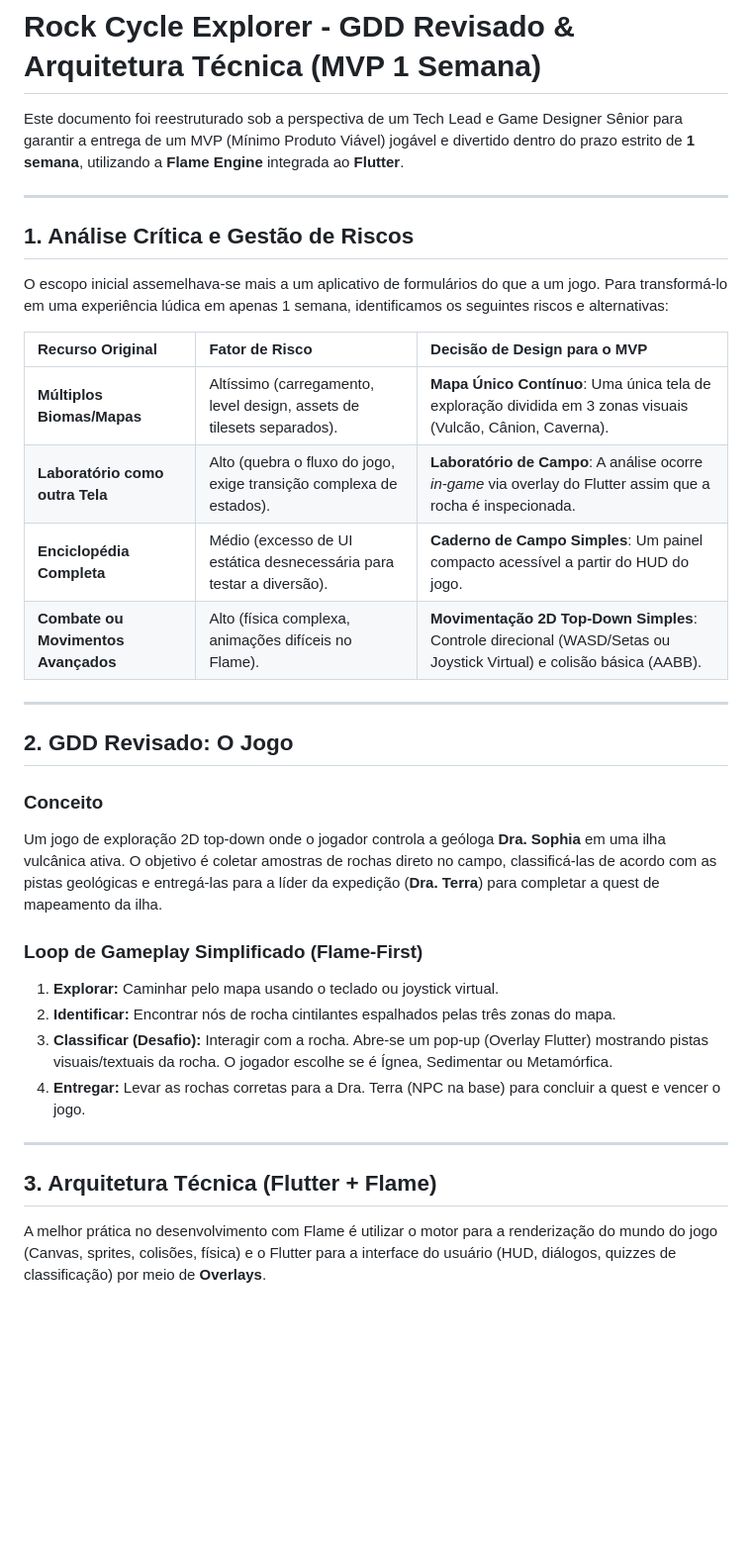
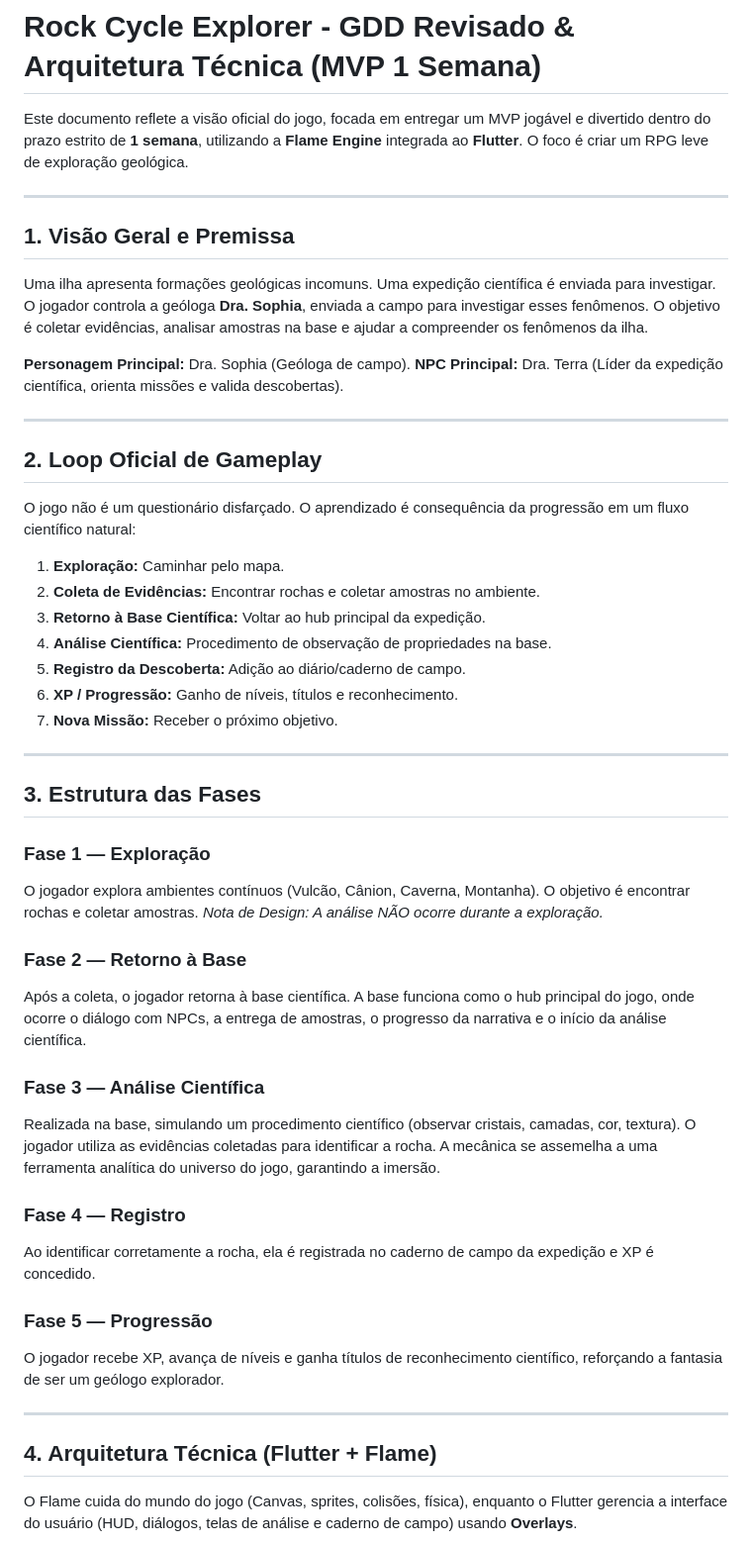
Before and after one commit to Elisabete-MO/flutter_rock_cycle_explorer, a Markdown page: docs/game_design_document.md, the part around one of its changes. Shown at 99% size. GitHub-like rendering; blank space fills up the shorter version.

````diff
--- a/docs/game_design_document.md
+++ b/docs/game_design_document.md
@@ -1,38 +1,55 @@
 # Rock Cycle Explorer - GDD Revisado & Arquitetura Técnica (MVP 1 Semana)
 
-Este documento foi reestruturado sob a perspectiva de um Tech Lead e Game Designer Sênior para garantir a entrega de um MVP (Mínimo Produto Viável) jogável e divertido dentro do prazo estrito de **1 semana**, utilizando a **Flame Engine** integrada ao **Flutter**.
+Este documento reflete a visão oficial do jogo, focada em entregar um MVP jogável e divertido dentro do prazo estrito de **1 semana**, utilizando a **Flame Engine** integrada ao **Flutter**. O foco é criar um RPG leve de exploração geológica.
 
 ---
 
-## 1. Análise Crítica e Gestão de Riscos
+## 1. Visão Geral e Premissa
 
-O escopo inicial assemelhava-se mais a um aplicativo de formulários do que a um jogo. Para transformá-lo em uma experiência lúdica em apenas 1 semana, identificamos os seguintes riscos e alternativas:
+Uma ilha apresenta formações geológicas incomuns. Uma expedição científica é enviada para investigar. O jogador controla a geóloga **Dra. Sophia**, enviada a campo para investigar esses fenômenos. O objetivo é coletar evidências, analisar amostras na base e ajudar a compreender os fenômenos da ilha.
 
-| Recurso Original | Fator de Risco | Decisão de Design para o MVP |
-| :--- | :--- | :--- |
-| **Múltiplos Biomas/Mapas** | Altíssimo (carregamento, level design, assets de tilesets separados). | **Mapa Único Contínuo**: Uma única tela de exploração dividida em 3 zonas visuais (Vulcão, Cânion, Caverna). |
-| **Laboratório como outra Tela** | Alto (quebra o fluxo do jogo, exige transição complexa de estados). | **Laboratório de Campo**: A análise ocorre *in-game* via overlay do Flutter assim que a rocha é inspecionada. |
-| **Enciclopédia Completa** | Médio (excesso de UI estática desnecessária para testar a diversão). | **Caderno de Campo Simples**: Um painel compacto acessível a partir do HUD do jogo. |
-| **Combate ou Movimentos Avançados** | Alto (física complexa, animações difíceis no Flame). | **Movimentação 2D Top-Down Simples**: Controle direcional (WASD/Setas ou Joystick Virtual) e colisão básica (AABB). |
+**Personagem Principal:** Dra. Sophia (Geóloga de campo).
+**NPC Principal:** Dra. Terra (Líder da expedição científica, orienta missões e valida descobertas).
 
 ---
 
-## 2. GDD Revisado: O Jogo
+## 2. Loop Oficial de Gameplay
 
-### Conceito
-Um jogo de exploração 2D top-down onde o jogador controla a geóloga **Dra. Sophia** em uma ilha vulcânica ativa. O objetivo é coletar amostras de rochas direto no campo, classificá-las de acordo com as pistas geológicas e entregá-las para a líder da expedição (**Dra. Terra**) para completar a quest de mapeamento da ilha.
+O jogo não é um questionário disfarçado. O aprendizado é consequência da progressão em um fluxo científico natural:
 
-### Loop de Gameplay Simplificado (Flame-First)
-1.  **Explorar:** Caminhar pelo mapa usando o teclado ou joystick virtual.
-2.  **Identificar:** Encontrar nós de rocha cintilantes espalhados pelas três zonas do mapa.
-3.  **Classificar (Desafio):** Interagir com a rocha. Abre-se um pop-up (Overlay Flutter) mostrando pistas visuais/textuais da rocha. O jogador escolhe se é Ígnea, Sedimentar ou Metamórfica.
-4.  **Entregar:** Levar as rochas corretas para a Dra. Terra (NPC na base) para concluir a quest e vencer o jogo.
+1. **Exploração:** Caminhar pelo mapa.
+2. **Coleta de Evidências:** Encontrar rochas e coletar amostras no ambiente.
+3. **Retorno à Base Científica:** Voltar ao hub principal da expedição.
+4. **Análise Científica:** Procedimento de observação de propriedades na base.
+5. **Registro da Descoberta:** Adição ao diário/caderno de campo.
+6. **XP / Progressão:** Ganho de níveis, títulos e reconhecimento.
+7. **Nova Missão:** Receber o próximo objetivo.
 
 ---
 
-## 3. Arquitetura Técnica (Flutter + Flame)
+## 3. Estrutura das Fases
 
-A melhor prática no desenvolvimento com Flame é utilizar o motor para a renderização do mundo do jogo (Canvas, sprites, colisões, física) e o Flutter para a interface do usuário (HUD, diálogos, quizzes de classificação) por meio de **Overlays**.
+### Fase 1 — Exploração
+O jogador explora ambientes contínuos (Vulcão, Cânion, Caverna, Montanha). O objetivo é encontrar rochas e coletar amostras.
+*Nota de Design: A análise NÃO ocorre durante a exploração.*
+
+### Fase 2 — Retorno à Base
+Após a coleta, o jogador retorna à base científica. A base funciona como o hub principal do jogo, onde ocorre o diálogo com NPCs, a entrega de amostras, o progresso da narrativa e o início da análise científica.
+
+### Fase 3 — Análise Científica
+Realizada na base, simulando um procedimento científico (observar cristais, camadas, cor, textura). O jogador utiliza as evidências coletadas para identificar a rocha. A mecânica se assemelha a uma ferramenta analítica do universo do jogo, garantindo a imersão.
+
+### Fase 4 — Registro
+Ao identificar corretamente a rocha, ela é registrada no caderno de campo da expedição e XP é concedido.
+
+### Fase 5 — Progressão
+O jogador recebe XP, avança de níveis e ganha títulos de reconhecimento científico, reforçando a fantasia de ser um geólogo explorador.
+
+---
+
+## 4. Arquitetura Técnica (Flutter + Flame)
+
+O Flame cuida do mundo do jogo (Canvas, sprites, colisões, física), enquanto o Flutter gerencia a interface do usuário (HUD, diálogos, telas de análise e caderno de campo) usando **Overlays**.
 
 ```mermaid
 graph TD
````
Also changed, not shown: other parts of docs/game_design_document.md (+57 -101 lines).
